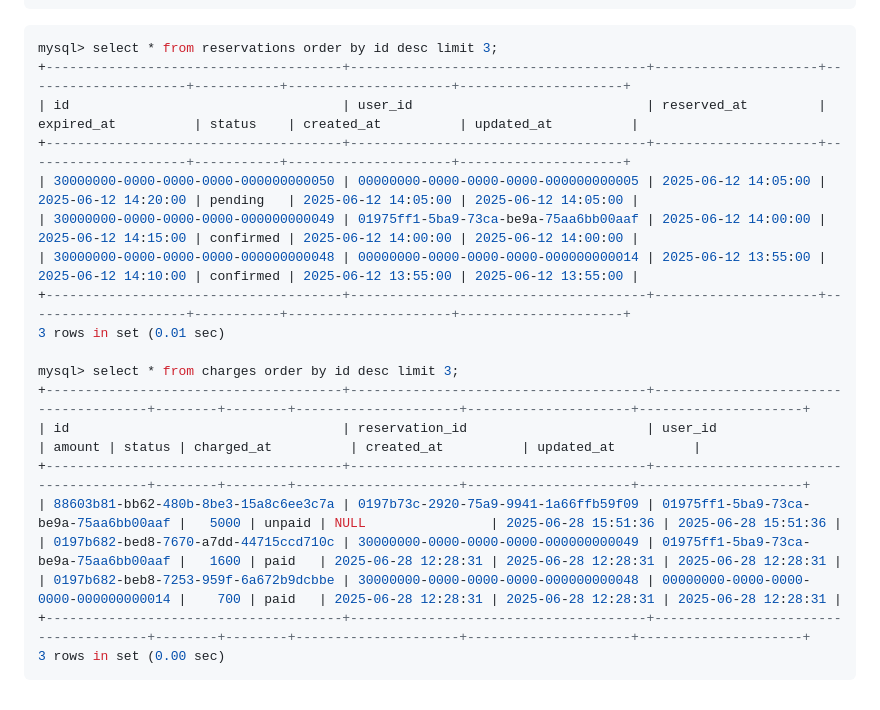
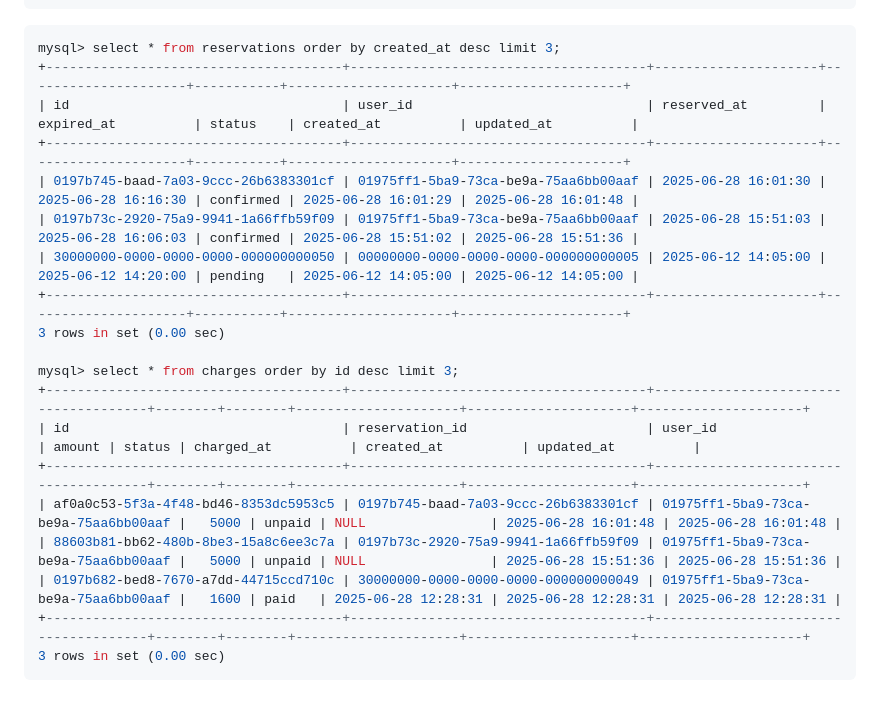
Before and after one commit to tamaco489/data_pipeline_sample, a Markdown page: api/shop/README.md, the part around the change. GitHub-like rendering.

Commit message:
fix: shop api README.md

````diff
--- a/api/shop/README.md
+++ b/api/shop/README.md
@@ -63,23 +63,23 @@ apigw-requestid: M4ddKjrcNjMEPRQ=
 ```
 
 ```sql
-mysql> select * from reservations order by id desc limit 3;
+mysql> select * from reservations order by created_at desc limit 3;
 +--------------------------------------+--------------------------------------+---------------------+---------------------+-----------+---------------------+---------------------+
 | id                                   | user_id                              | reserved_at         | expired_at          | status    | created_at          | updated_at          |
 +--------------------------------------+--------------------------------------+---------------------+---------------------+-----------+---------------------+---------------------+
+| 0197b745-baad-7a03-9ccc-26b6383301cf | 01975ff1-5ba9-73ca-be9a-75aa6bb00aaf | 2025-06-28 16:01:30 | 2025-06-28 16:16:30 | confirmed | 2025-06-28 16:01:29 | 2025-06-28 16:01:48 |
+| 0197b73c-2920-75a9-9941-1a66ffb59f09 | 01975ff1-5ba9-73ca-be9a-75aa6bb00aaf | 2025-06-28 15:51:03 | 2025-06-28 16:06:03 | confirmed | 2025-06-28 15:51:02 | 2025-06-28 15:51:36 |
 | 30000000-0000-0000-0000-000000000050 | 00000000-0000-0000-0000-000000000005 | 2025-06-12 14:05:00 | 2025-06-12 14:20:00 | pending   | 2025-06-12 14:05:00 | 2025-06-12 14:05:00 |
-| 30000000-0000-0000-0000-000000000049 | 01975ff1-5ba9-73ca-be9a-75aa6bb00aaf | 2025-06-12 14:00:00 | 2025-06-12 14:15:00 | confirmed | 2025-06-12 14:00:00 | 2025-06-12 14:00:00 |
-| 30000000-0000-0000-0000-000000000048 | 00000000-0000-0000-0000-000000000014 | 2025-06-12 13:55:00 | 2025-06-12 14:10:00 | confirmed | 2025-06-12 13:55:00 | 2025-06-12 13:55:00 |
 +--------------------------------------+--------------------------------------+---------------------+---------------------+-----------+---------------------+---------------------+
-3 rows in set (0.01 sec)
+3 rows in set (0.00 sec)
 
 mysql> select * from charges order by id desc limit 3;
 +--------------------------------------+--------------------------------------+--------------------------------------+--------+--------+---------------------+---------------------+---------------------+
 | id                                   | reservation_id                       | user_id                              | amount | status | charged_at          | created_at          | updated_at          |
 +--------------------------------------+--------------------------------------+--------------------------------------+--------+--------+---------------------+---------------------+---------------------+
+| af0a0c53-5f3a-4f48-bd46-8353dc5953c5 | 0197b745-baad-7a03-9ccc-26b6383301cf | 01975ff1-5ba9-73ca-be9a-75aa6bb00aaf |   5000 | unpaid | NULL                | 2025-06-28 16:01:48 | 2025-06-28 16:01:48 |
 | 88603b81-bb62-480b-8be3-15a8c6ee3c7a | 0197b73c-2920-75a9-9941-1a66ffb59f09 | 01975ff1-5ba9-73ca-be9a-75aa6bb00aaf |   5000 | unpaid | NULL                | 2025-06-28 15:51:36 | 2025-06-28 15:51:36 |
 | 0197b682-bed8-7670-a7dd-44715ccd710c | 30000000-0000-0000-0000-000000000049 | 01975ff1-5ba9-73ca-be9a-75aa6bb00aaf |   1600 | paid   | 2025-06-28 12:28:31 | 2025-06-28 12:28:31 | 2025-06-28 12:28:31 |
-| 0197b682-beb8-7253-959f-6a672b9dcbbe | 30000000-0000-0000-0000-000000000048 | 00000000-0000-0000-0000-000000000014 |    700 | paid   | 2025-06-28 12:28:31 | 2025-06-28 12:28:31 | 2025-06-28 12:28:31 |
 +--------------------------------------+--------------------------------------+--------------------------------------+--------+--------+---------------------+---------------------+---------------------+
 3 rows in set (0.00 sec)
 ```
````
